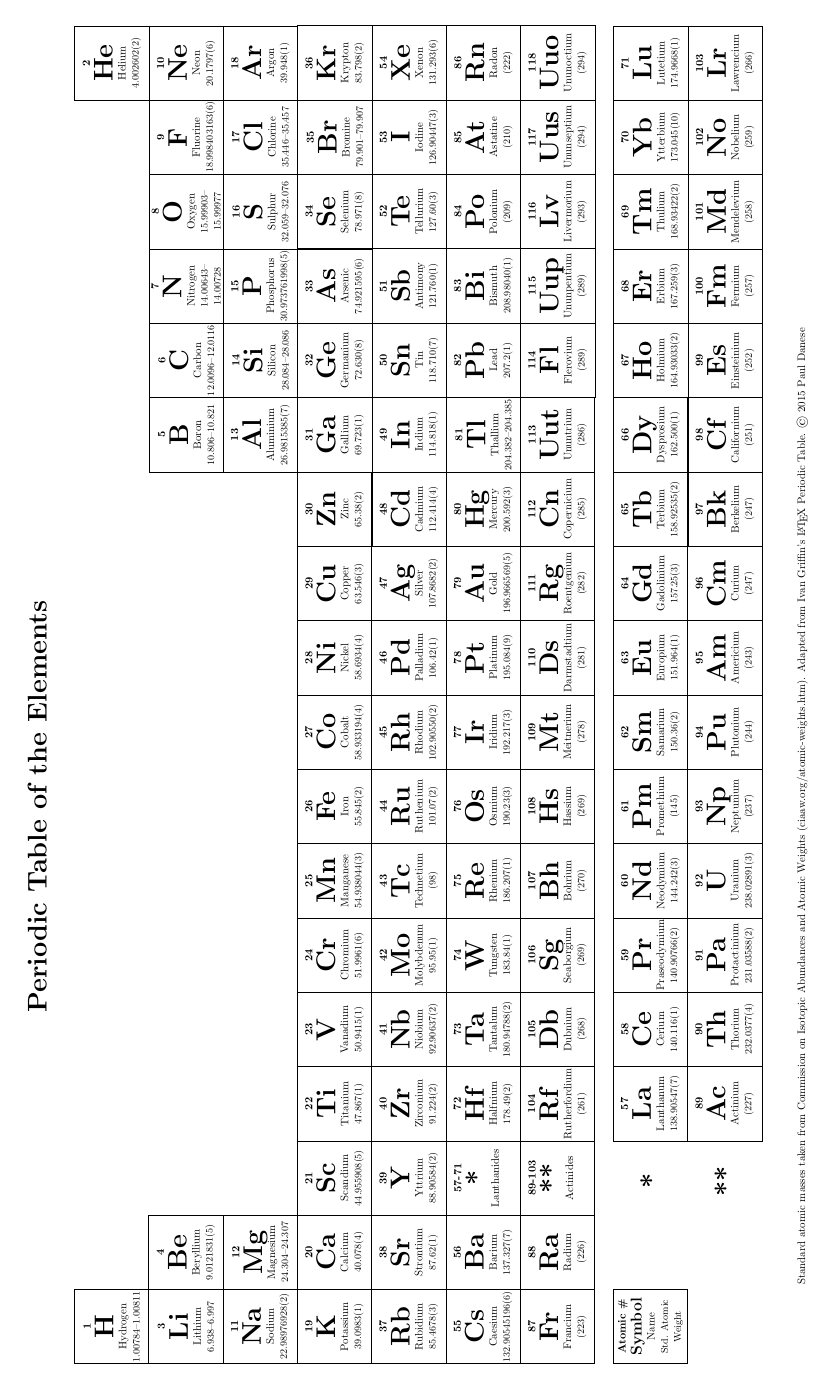
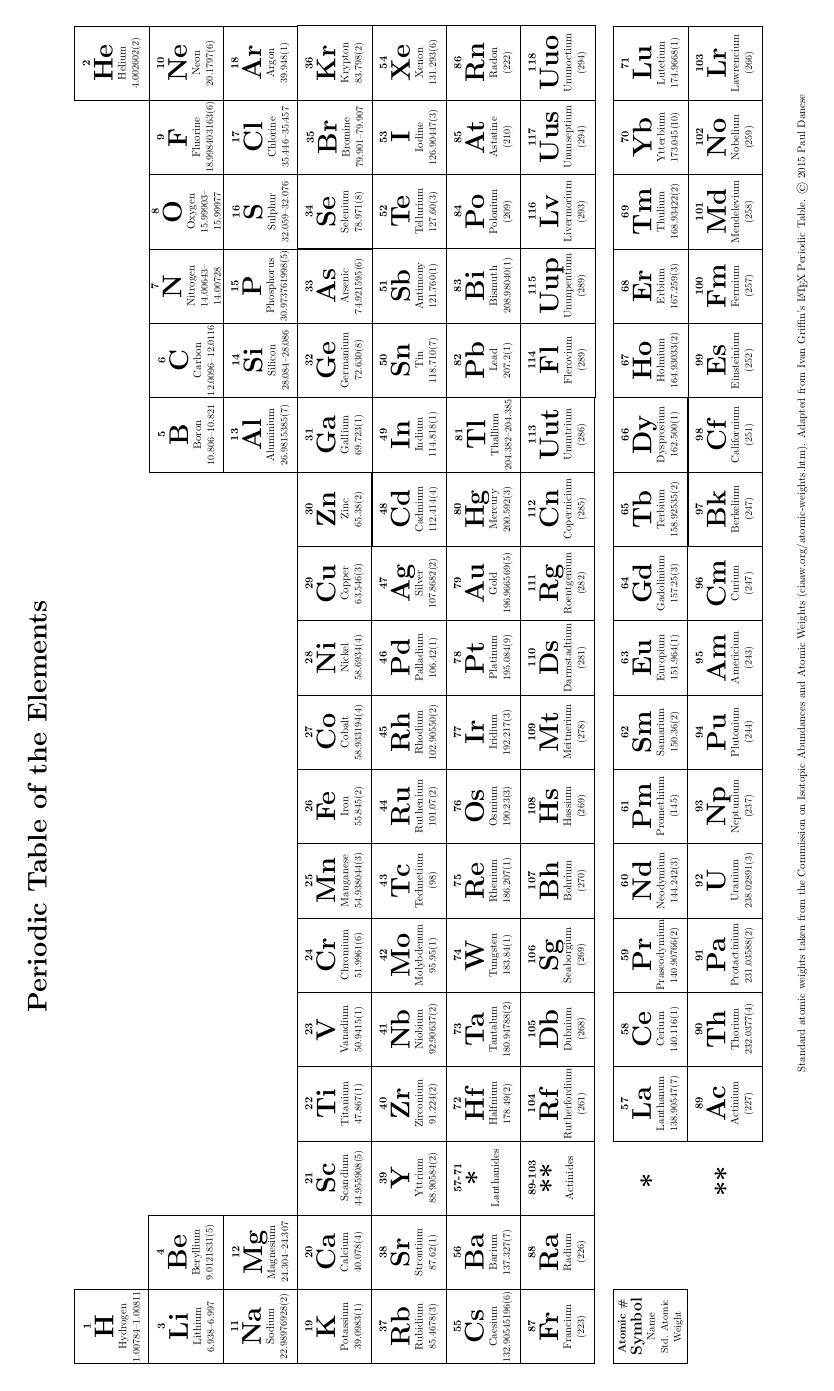
Before and after one commit to alejandrogallo/periodic-table, a LaTeX document (periodic_table.tex): the whole page. Compiled offline with pdfLaTeX.

Commit message:
recentering copyright information

```diff
--- a/periodic_table.tex
+++ b/periodic_table.tex
@@ -242,6 +242,6 @@ d  \node[name=AcLr, below of=LaLu, Element] {\NaturalElementTextFormat{89-103}{}
 \node at (Blank2.west -| Fe.north) [name=diagramTitle, TitleLabel]
 {Periodic Table of the Elements};
 
-\node[below of=Np, name=details, DetailsLabel]{Standard atomic masses taken from Commission on Isotopic Abundances and Atomic Weights (ciaaw.org/atomic-weights.htm). Adapted from Ivan Griffin's \LaTeX\space Periodic Table. \textcopyright\space \the\year\space Paul Danese};
+\node[below of=Cm, name=details, DetailsLabel]{Standard atomic weights taken from the Commission on Isotopic Abundances and Atomic Weights (ciaaw.org/atomic-weights.htm). Adapted from Ivan Griffin's \LaTeX\space Periodic Table. \textcopyright\space \the\year\space Paul Danese};
 \end{tikzpicture}
 \end{document}
```
Also changed, not shown: periodic_table.pdf, 2 other files.
